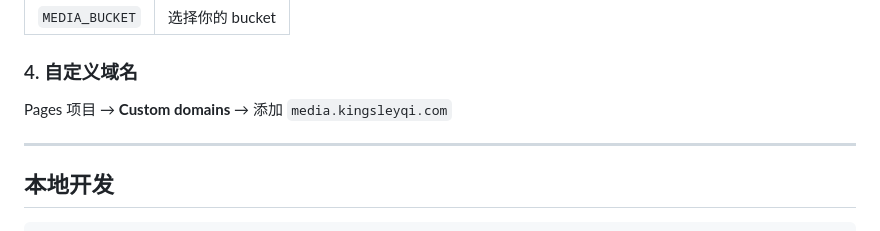
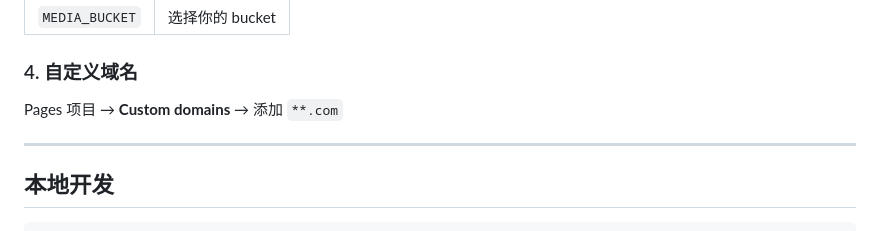
Before and after one commit to kingsleysqi/Kingsleyqi-media, a Markdown page: README.MD, the part around the change. Rendered like a GitHub page.

Commit message:
更新 README.MD

```diff
--- a/README.MD
+++ b/README.MD
@@ -72,7 +72,7 @@ Pages 项目 → **Settings → Functions → R2 bucket bindings** → Add bindi
 
 ### 4. 自定义域名
 
-Pages 项目 → **Custom domains** → 添加 `media.kingsleyqi.com`
+Pages 项目 → **Custom domains** → 添加 `**.com`
 
 ---
 
```
